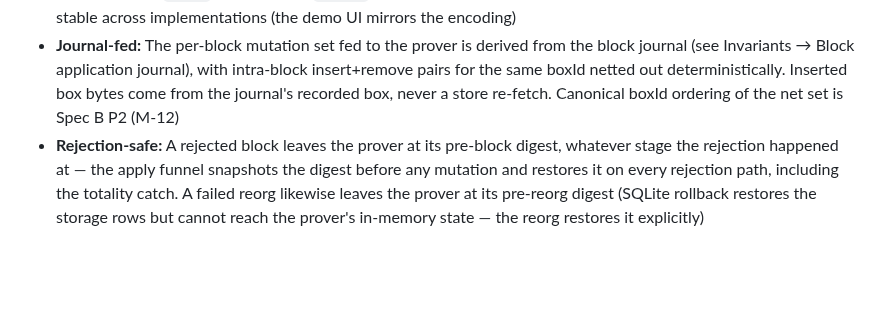
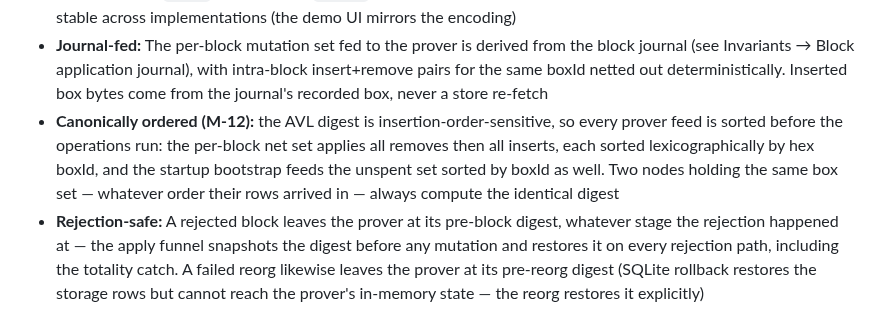
Before and after one commit to mwaddip/dagsocial, a Markdown page: contracts/ARCHITECTURE.md, the part around the change. GitHub-like rendering; blank space fills up the shorter version.

```diff
--- a/contracts/ARCHITECTURE.md
+++ b/contracts/ARCHITECTURE.md
@@ -292,8 +292,13 @@ existence or absence without storing the full UTXO set.
   the block journal (see Invariants → Block application journal), with
   intra-block insert+remove pairs for the same boxId netted out
   deterministically. Inserted box bytes come from the journal's recorded box,
-  never a store re-fetch. Canonical boxId ordering of the net set is Spec B P2
-  (M-12)
+  never a store re-fetch
+- **Canonically ordered (M-12):** the AVL digest is insertion-order-sensitive,
+  so every prover feed is sorted before the operations run: the per-block net
+  set applies all removes then all inserts, each sorted lexicographically by
+  hex boxId, and the startup bootstrap feeds the unspent set sorted by boxId
+  as well. Two nodes holding the same box set — whatever order their rows
+  arrived in — always compute the identical digest
 - **Rejection-safe:** A rejected block leaves the prover at its pre-block
   digest, whatever stage the rejection happened at — the apply funnel
   snapshots the digest before any mutation and restores it on every rejection
```
Also changed, not shown: contracts/NODE_INTERFACE.md (+8 -1 lines).
